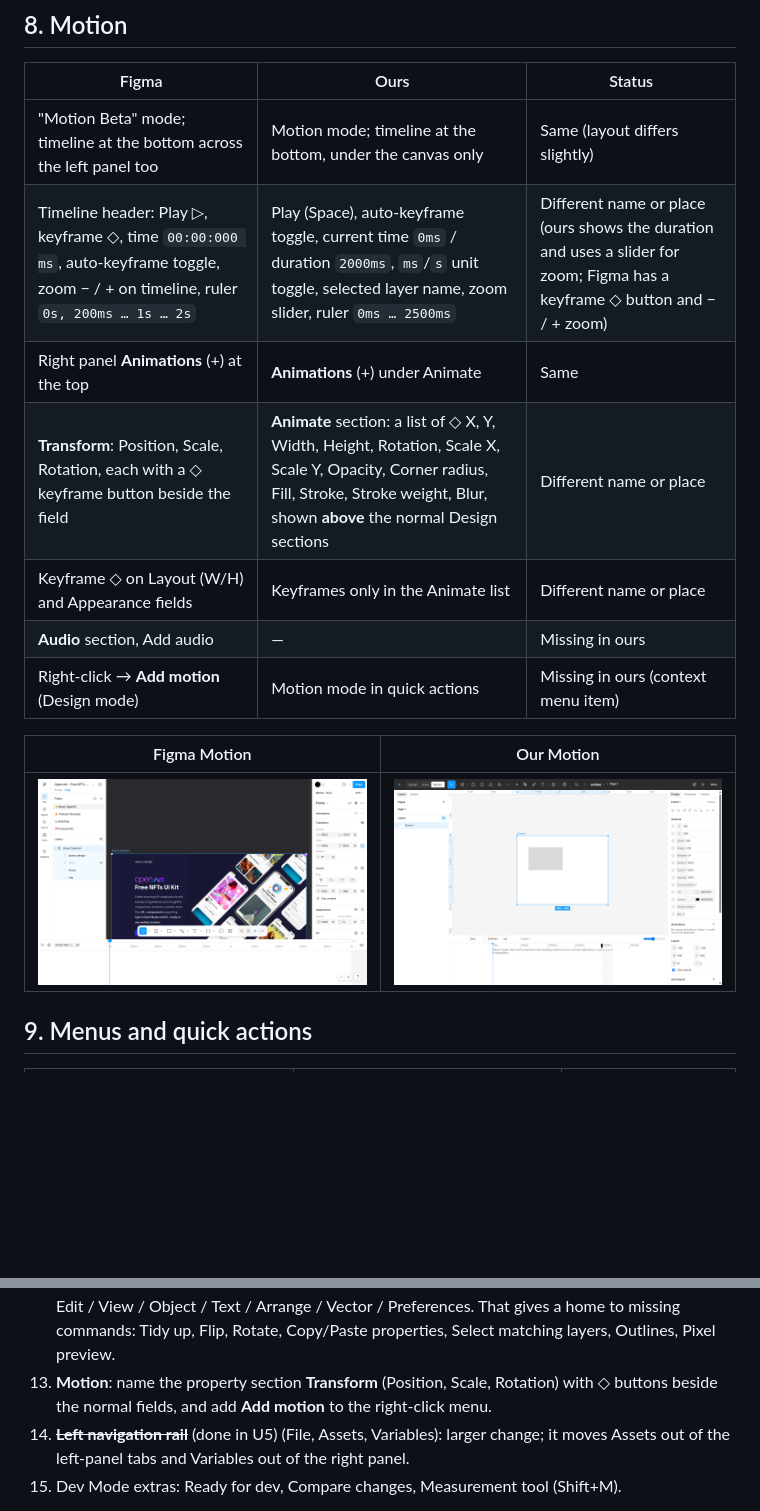
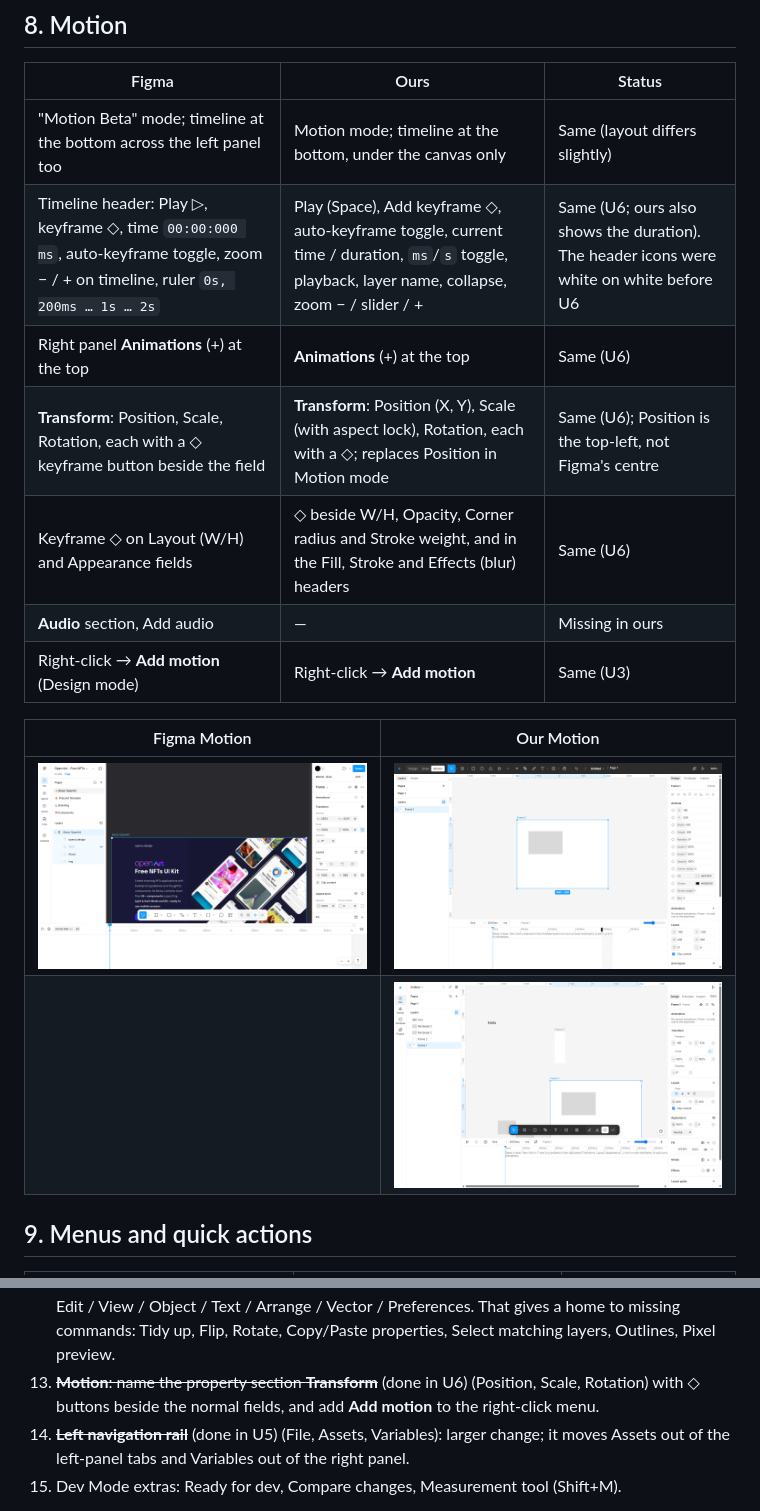
Before and after one commit to SajidMujawar03/designing-software, a Markdown page: docs/ui-comparison.md, 2 parts joined by grey strips. Drawn GitHub-style; pictures changed too: docs/ui-comparison/ours-u6-motion.png (added); blank space fills up the shorter version.

```diff
--- a/docs/ui-comparison.md
+++ b/docs/ui-comparison.md
@@ -130,16 +130,17 @@ Layer selected (frame / group):
 | Figma | Ours | Status |
 | --- | --- | --- |
 | "Motion Beta" mode; timeline at the bottom across the left panel too | Motion mode; timeline at the bottom, under the canvas only | Same (layout differs slightly) |
-| Timeline header: Play ▷, keyframe ◇, time `00:00:000 ms`, auto-keyframe toggle, zoom − / + on timeline, ruler `0s, 200ms … 1s … 2s` | Play (Space), auto-keyframe toggle, current time `0ms` / duration `2000ms`, `ms`/`s` unit toggle, selected layer name, zoom slider, ruler `0ms … 2500ms` | Different name or place (ours shows the duration and uses a slider for zoom; Figma has a keyframe ◇ button and − / + zoom) |
-| Right panel **Animations** (+) at the top | **Animations** (+) under Animate | Same |
-| **Transform**: Position, Scale, Rotation, each with a ◇ keyframe button beside the field | **Animate** section: a list of ◇ X, Y, Width, Height, Rotation, Scale X, Scale Y, Opacity, Corner radius, Fill, Stroke, Stroke weight, Blur, shown **above** the normal Design sections | Different name or place |
-| Keyframe ◇ on Layout (W/H) and Appearance fields | Keyframes only in the Animate list | Different name or place |
+| Timeline header: Play ▷, keyframe ◇, time `00:00:000 ms`, auto-keyframe toggle, zoom − / + on timeline, ruler `0s, 200ms … 1s … 2s` | Play (Space), Add keyframe ◇, auto-keyframe toggle, current time / duration, `ms`/`s` toggle, playback, layer name, collapse, zoom − / slider / + | Same (U6; ours also shows the duration). The header icons were white on white before U6 |
+| Right panel **Animations** (+) at the top | **Animations** (+) at the top | Same (U6) |
+| **Transform**: Position, Scale, Rotation, each with a ◇ keyframe button beside the field | **Transform**: Position (X, Y), Scale (with aspect lock), Rotation, each with a ◇; replaces Position in Motion mode | Same (U6); Position is the top-left, not Figma's centre |
+| Keyframe ◇ on Layout (W/H) and Appearance fields | ◇ beside W/H, Opacity, Corner radius and Stroke weight, and in the Fill, Stroke and Effects (blur) headers | Same (U6) |
 | **Audio** section, Add audio | — | Missing in ours |
-| Right-click → **Add motion** (Design mode) | Motion mode in quick actions | Missing in ours (context menu item) |
+| Right-click → **Add motion** (Design mode) | Right-click → **Add motion** | Same (U3) |
 
 | Figma Motion | Our Motion |
 | --- | --- |
-| ![Figma Motion](ui-comparison/figma-motion.png) | ![Our Motion](ui-comparison/ours-motion.png) |
+| ![Figma Motion](ui-comparison/figma-motion.png) | ![Our Motion, before](ui-comparison/ours-motion.png) |
+|  | ![Our Motion after U6](ui-comparison/ours-u6-motion.png) |
 
 ## 9. Menus and quick actions
 
@@ -198,7 +199,7 @@ Layer selected (frame / group):
 10. ~~**Restructure Position / Layout**~~ (done in U4): split X/Y/rotation and alignment into a **Position** section; put auto layout's Flow (Freeform / Vertical / Horizontal / Grid) and Dimensions into **Layout**.
 11. ~~**Move the toolbar to the bottom centre**~~ (done in U5) with the mode switcher at its right end, and put Present / Share / zoom at the top of the right panel. This is the biggest visual difference.
 12. ~~**Add a main menu** (logo button)~~ Done in U3, except Flip, Outlines and Pixel preview: with File / Edit / View / Object / Text / Arrange / Vector / Preferences. That gives a home to missing commands: Tidy up, Flip, Rotate, Copy/Paste properties, Select matching layers, Outlines, Pixel preview.
-13. **Motion**: name the property section **Transform** (Position, Scale, Rotation) with ◇ buttons beside the normal fields, and add **Add motion** to the right-click menu.
+13. ~~**Motion**: name the property section **Transform**~~ (done in U6) (Position, Scale, Rotation) with ◇ buttons beside the normal fields, and add **Add motion** to the right-click menu.
 14. ~~**Left navigation rail**~~ (done in U5) (File, Assets, Variables): larger change; it moves Assets out of the left-panel tabs and Variables out of the right panel.
 15. Dev Mode extras: Ready for dev, Compare changes, Measurement tool (Shift+M).
 
```
Also changed, not shown: docs/ui-alignment-plan.md (+7 -0 lines), 5 other files.
